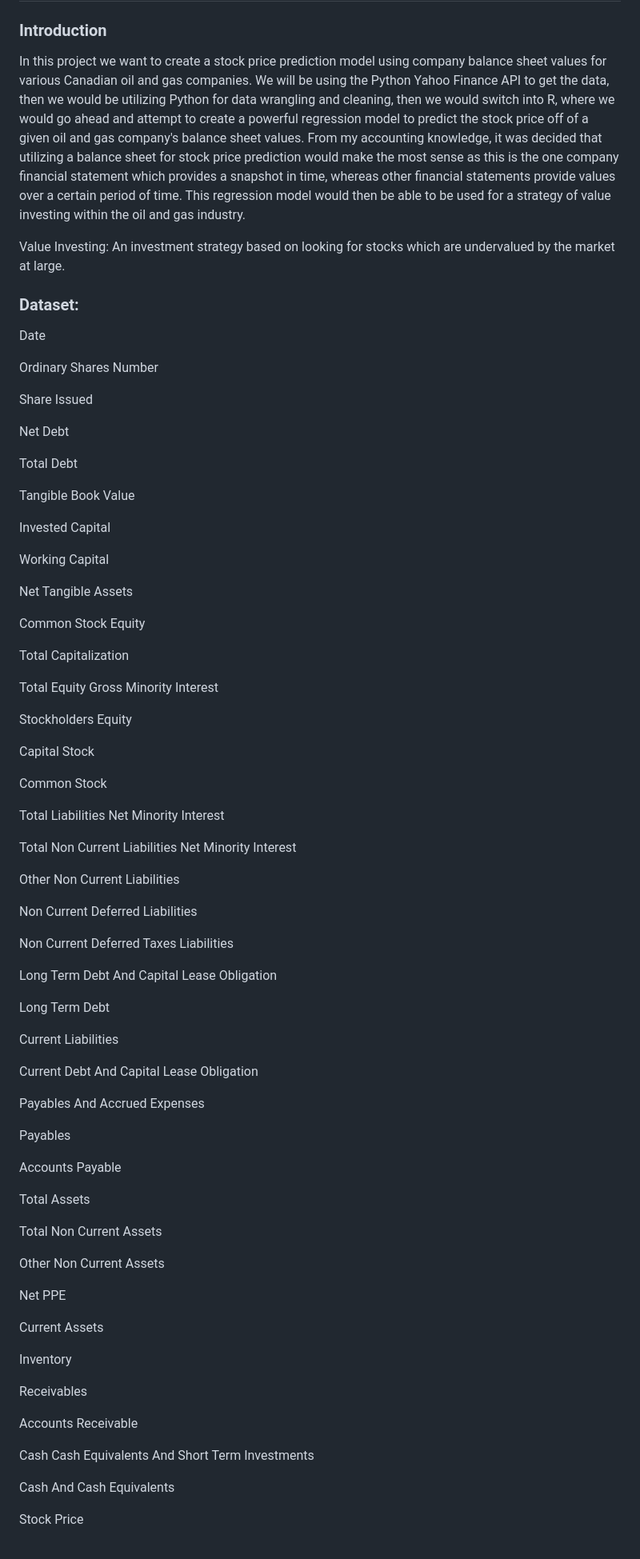
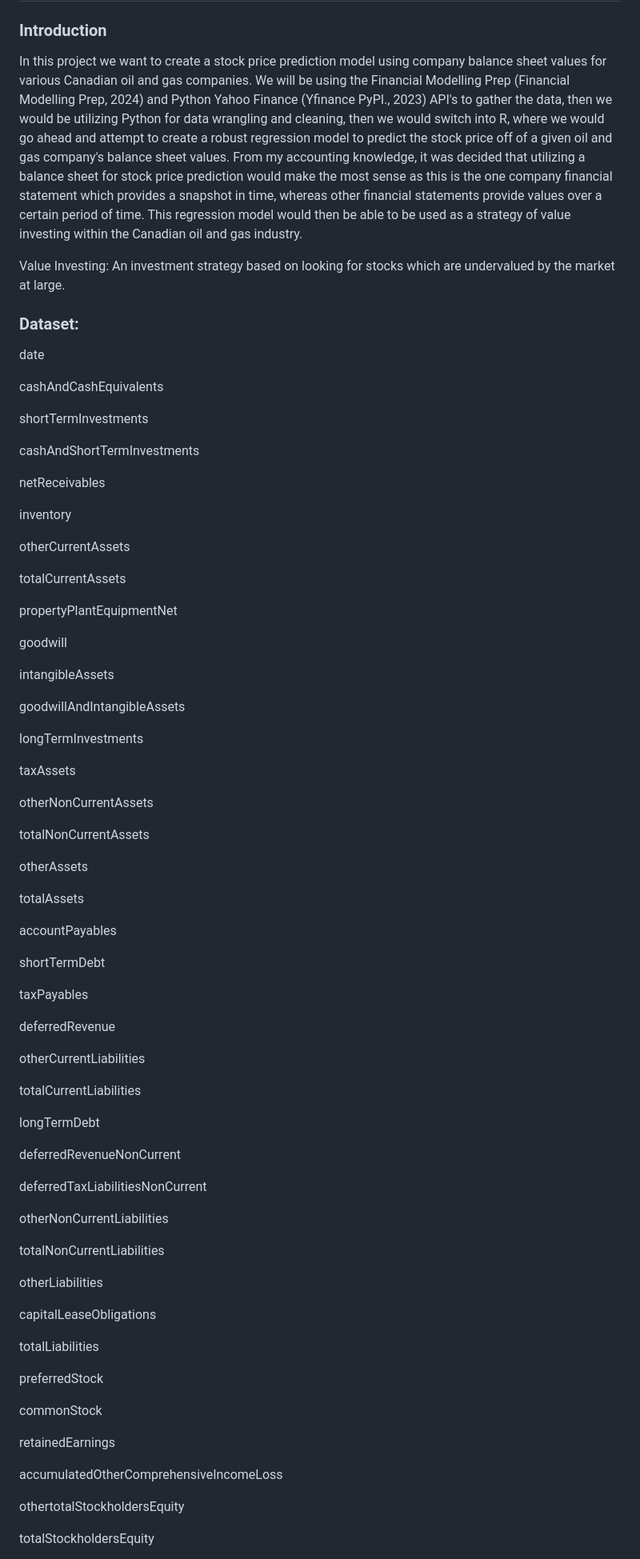
Before and after one commit to Harjot66/Regression-Canadian-Oil-and-Gas-Stock-Prediction-using-Company-Balance-Sheets, a Markdown page: README.md, the part around the change printed below. Shown: that part at 80% size. Drawn GitHub-style.

```diff
--- a/README.md
+++ b/README.md
@@ -2,85 +2,85 @@
 
 ### Introduction
 
-In this project we want to create a stock price prediction model using company balance sheet values for various Canadian oil and gas companies. We will be using the Python Yahoo Finance API to get the data, then we would be utilizing Python for data wrangling and cleaning, then we would switch into R, where we would go ahead and attempt to create a powerful regression model to predict the stock price off of a given oil and gas company's balance sheet values. From my accounting knowledge, it was decided that utilizing a balance sheet for stock price prediction would make the most sense as this is the one company financial statement which provides a snapshot in time, whereas other financial statements provide values over a certain period of time. This regression model would then be able to be used for a strategy of value investing within the oil and gas industry.
+In this project we want to create a stock price prediction model using company balance sheet values for various Canadian oil and gas companies. We will be using the Financial Modelling Prep (Financial Modelling Prep, 2024) and Python Yahoo Finance (Yfinance PyPI., 2023) API's to gather the data, then we would be utilizing Python for data wrangling and cleaning, then we would switch into R, where we would go ahead and attempt to create a robust regression model to predict the stock price off of a given oil and gas company's balance sheet values. From my accounting knowledge, it was decided that utilizing a balance sheet for stock price prediction would make the most sense as this is the one company financial statement which provides a snapshot in time, whereas other financial statements provide values over a certain period of time. This regression model would then be able to be used as a strategy of value investing within the Canadian oil and gas industry.
 
 Value Investing: An investment strategy based on looking for stocks which are undervalued by the market at large.
 
 ### Dataset:
 
-Date
+date
 
-Ordinary Shares Number
+cashAndCashEquivalents
 
-Share Issued
+shortTermInvestments
 
-Net Debt
+cashAndShortTermInvestments
 
-Total Debt
+netReceivables
 
-Tangible Book Value
+inventory
 
-Invested Capital
+otherCurrentAssets
 
-Working Capital
+totalCurrentAssets
 
-Net Tangible Assets
+propertyPlantEquipmentNet
 
-Common Stock Equity
+goodwill
 
-Total Capitalization
+intangibleAssets
 
-Total Equity Gross Minority Interest
+goodwillAndIntangibleAssets
 
-Stockholders Equity
+longTermInvestments
 
-Capital Stock
+taxAssets
 
-Common Stock
+otherNonCurrentAssets
 
-Total Liabilities Net Minority Interest
+totalNonCurrentAssets
 
-Total Non Current Liabilities Net Minority Interest
+otherAssets
 
-Other Non Current Liabilities
+totalAssets
 
-Non Current Deferred Liabilities
+accountPayables
 
-Non Current Deferred Taxes Liabilities
+shortTermDebt
 
-Long Term Debt And Capital Lease Obligation
+taxPayables
 
-Long Term Debt
+deferredRevenue
 
-Current Liabilities
+otherCurrentLiabilities
 
-Current Debt And Capital Lease Obligation
+totalCurrentLiabilities
 
-Payables And Accrued Expenses
+longTermDebt
 
-Payables
+deferredRevenueNonCurrent
 
-Accounts Payable
+deferredTaxLiabilitiesNonCurrent
 
-Total Assets
+otherNonCurrentLiabilities
 
-Total Non Current Assets
+totalNonCurrentLiabilities
 
-Other Non Current Assets
+otherLiabilities
 
-Net PPE
+capitalLeaseObligations
 
-Current Assets
+totalLiabilities
 
-Inventory
+preferredStock
 
-Receivables
+commonStock
 
-Accounts Receivable
+retainedEarnings
 
-Cash Cash Equivalents And Short Term Investments
+accumulatedOtherComprehensiveIncomeLoss
 
-Cash And Cash Equivalents
+othertotalStockholdersEquity
 
-Stock Price
+totalStockholdersEquity
 
```
Also changed, not shown: other parts of README.md (+23 -1 lines).
